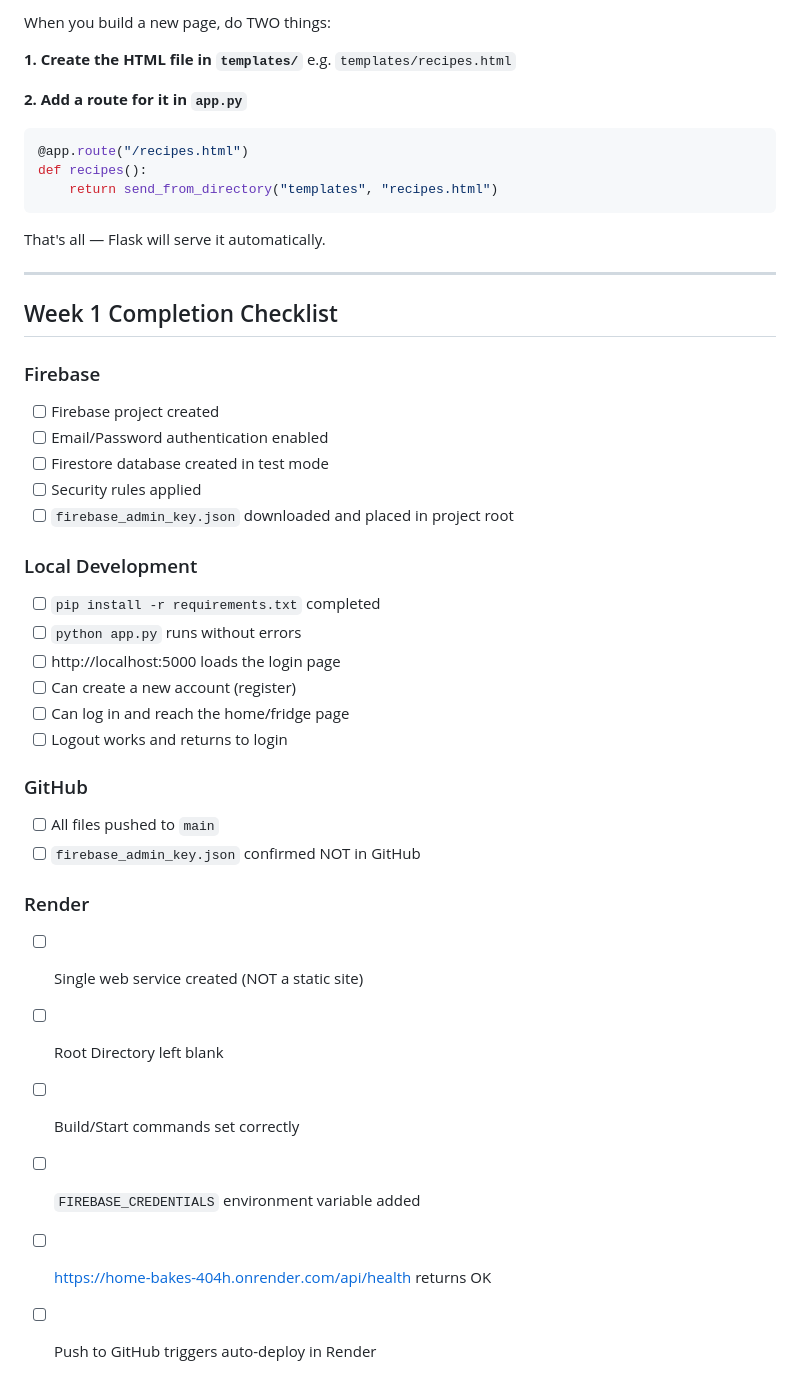
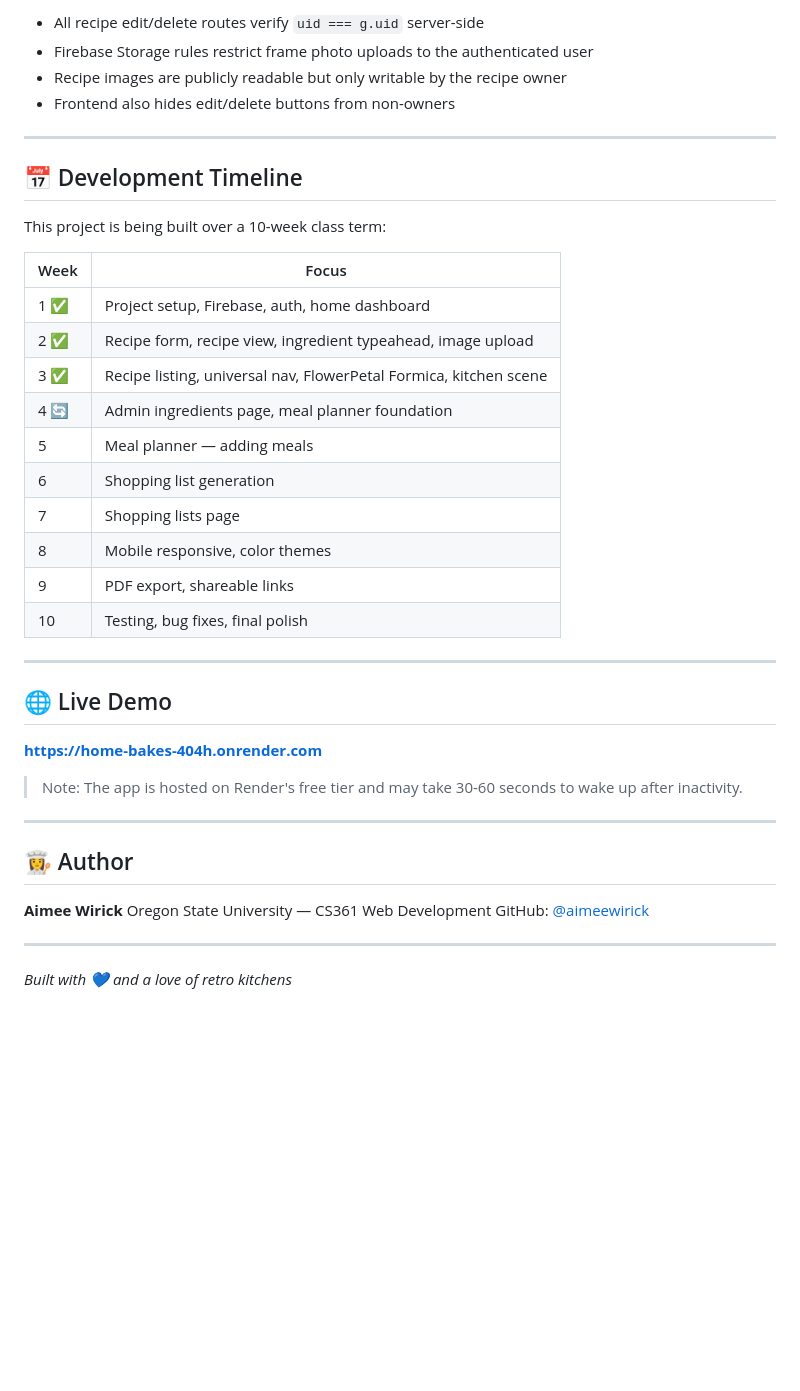
Before and after one commit to aimeewirick/home-bakes, a Markdown page: README.md, the part around one of its changes. Rendered like a GitHub page; blank space fills up the shorter version.

Commit message:
update README including more details icon and screenshot

````diff
--- a/README.md
+++ b/README.md
@@ -212,45 +153,44 @@ Place these in `static/images/`:
 
-When you build a new page, do TWO things:
-
-**1. Create the HTML file in `templates/`**
-e.g. `templates/recipes.html`
-
-**2. Add a route for it in `app.py`**
-```python
-@app.route("/recipes.html")
-def recipes():
-    return send_from_directory("templates", "recipes.html")
-```
-
-That's all — Flask will serve it automatically.
+- All recipe edit/delete routes verify `uid === g.uid` server-side
+- Firebase Storage rules restrict frame photo uploads to the authenticated user
+- Recipe images are publicly readable but only writable by the recipe owner
+- Frontend also hides edit/delete buttons from non-owners
 
 ---
 
-## Week 1 Completion Checklist
+## 📅 Development Timeline
 
-### Firebase
-- [ ] Firebase project created
-- [ ] Email/Password authentication enabled
-- [ ] Firestore database created in test mode
-- [ ] Security rules applied
-- [ ] `firebase_admin_key.json` downloaded and placed in project root
+This project is being built over a 10-week class term:
 
-### Local Development
-- [ ] `pip install -r requirements.txt` completed
-- [ ] `python app.py` runs without errors
-- [ ] http://localhost:5000 loads the login page
-- [ ] Can create a new account (register)
-- [ ] Can log in and reach the home/fridge page
-- [ ] Logout works and returns to login
+| Week | Focus |
+|---|---|
+| 1 ✅ | Project setup, Firebase, auth, home dashboard |
+| 2 ✅ | Recipe form, recipe view, ingredient typeahead, image upload |
+| 3 ✅ | Recipe listing, universal nav, FlowerPetal Formica, kitchen scene |
+| 4 🔄 | Admin ingredients page, meal planner foundation |
+| 5 | Meal planner — adding meals |
+| 6 | Shopping list generation |
+| 7 | Shopping lists page |
+| 8 | Mobile responsive, color themes |
+| 9 | PDF export, shareable links |
+| 10 | Testing, bug fixes, final polish |
 
-### GitHub
-- [ ] All files pushed to `main`
-- [ ] `firebase_admin_key.json` confirmed NOT in GitHub
+---
 
-### Render
-- [ ] Single web service created (NOT a static site)
-- [ ] Root Directory left blank
-- [ ] Build/Start commands set correctly
-- [ ] `FIREBASE_CREDENTIALS` environment variable added
-- [ ] https://home-bakes-404h.onrender.com/api/health returns OK
-- [ ] Push to GitHub triggers auto-deploy in Render
+## 🌐 Live Demo
+
+**[https://home-bakes-404h.onrender.com](https://home-bakes-404h.onrender.com)**
+
+> Note: The app is hosted on Render's free tier and may take 30-60 seconds to wake up after inactivity.
+
+---
+
+## 👩‍🍳 Author
+
+**Aimee Wirick**
+Oregon State University — CS361 Web Development
+GitHub: [@aimeewirick](https://github.com/aimeewirick)
+
+---
+
+*Built with 💙 and a love of retro kitchens*
````
Also changed, not shown: other parts of README.md (+116 -175 lines).
